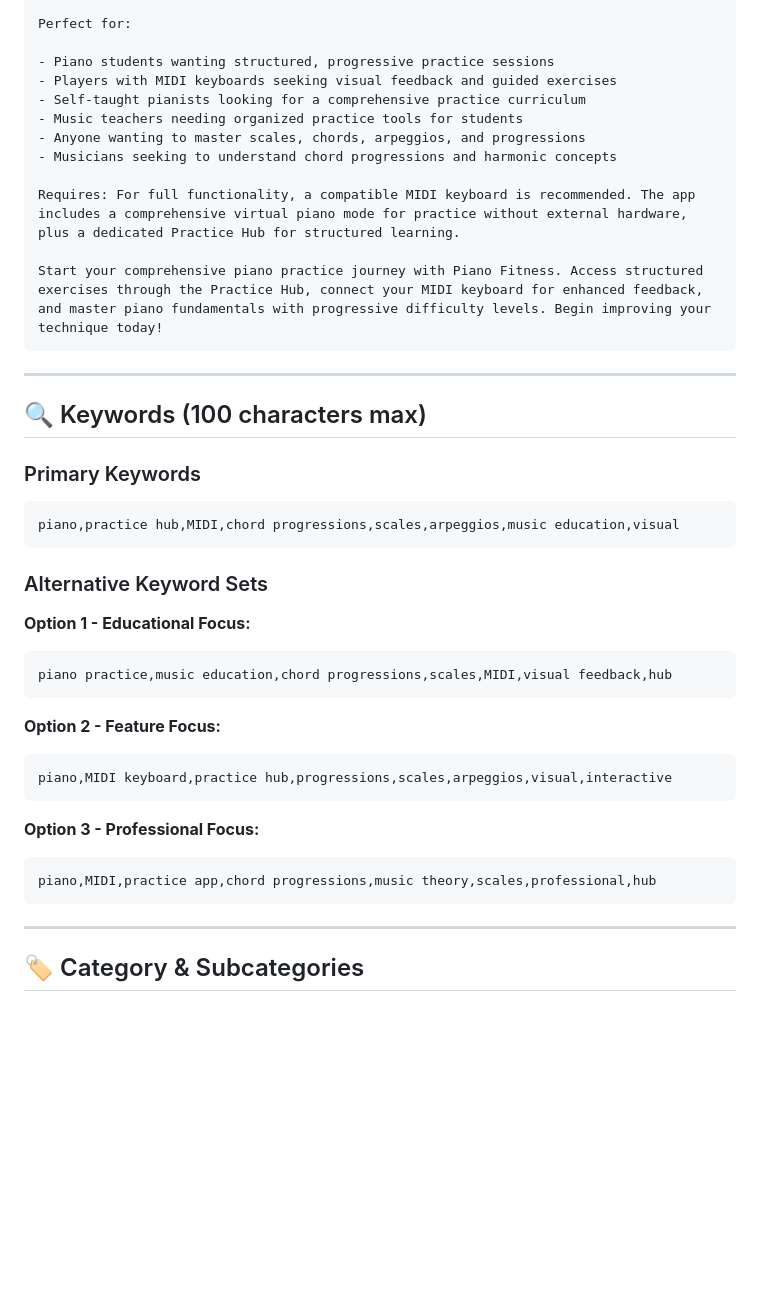
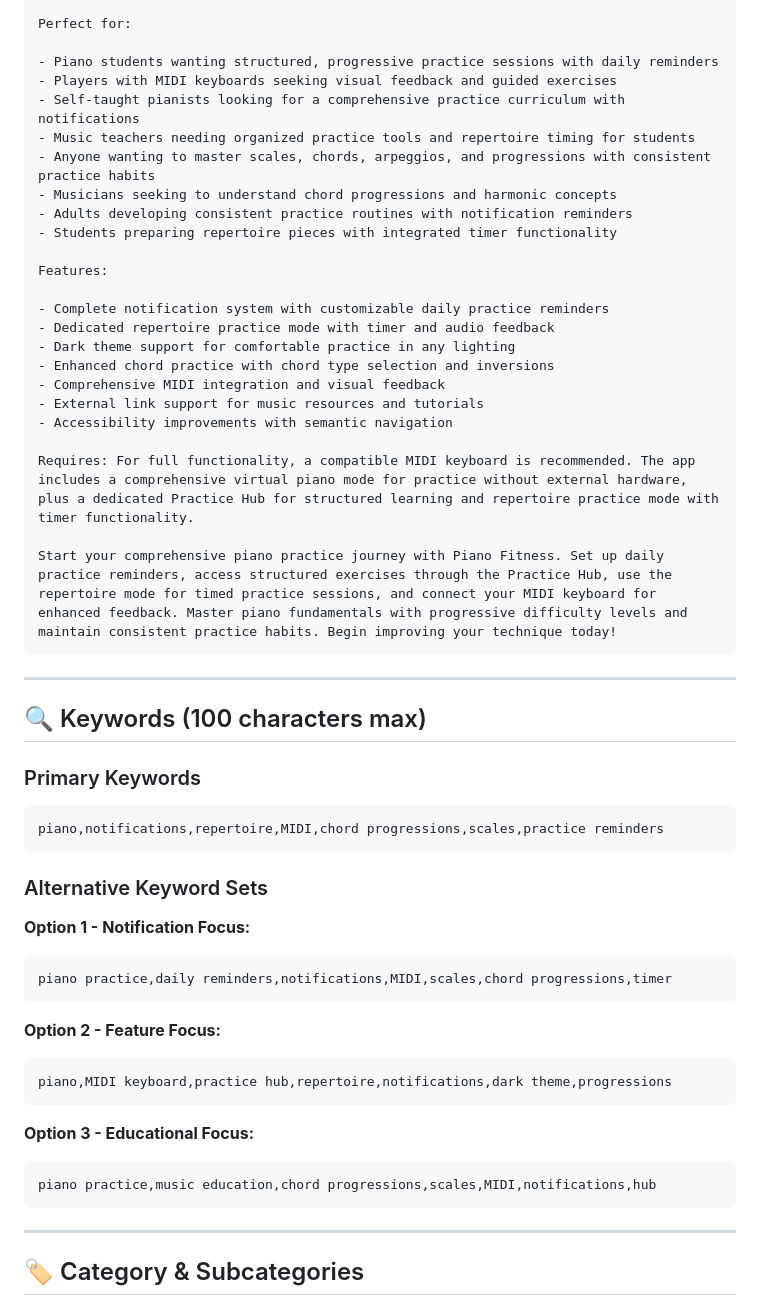
Before and after one commit to PianoFitness/app, a Markdown page: docs/app_store.md, the part around one of its changes. Rendered like a GitHub page; blank space fills up the shorter version.

Commit message:
refactor(app_store): update promotional text and descriptions to emphasize notifications and repertoire features

````diff
--- a/docs/app_store.md
+++ b/docs/app_store.md
@@ -105,16 +122,28 @@ Professional MIDI Integration
 
 Perfect for:
 
-- Piano students wanting structured, progressive practice sessions
+- Piano students wanting structured, progressive practice sessions with daily reminders
 - Players with MIDI keyboards seeking visual feedback and guided exercises
-- Self-taught pianists looking for a comprehensive practice curriculum
-- Music teachers needing organized practice tools for students
-- Anyone wanting to master scales, chords, arpeggios, and progressions
+- Self-taught pianists looking for a comprehensive practice curriculum with notifications
+- Music teachers needing organized practice tools and repertoire timing for students
+- Anyone wanting to master scales, chords, arpeggios, and progressions with consistent practice habits
 - Musicians seeking to understand chord progressions and harmonic concepts
+- Adults developing consistent practice routines with notification reminders
+- Students preparing repertoire pieces with integrated timer functionality
 
-Requires: For full functionality, a compatible MIDI keyboard is recommended. The app includes a comprehensive virtual piano mode for practice without external hardware, plus a dedicated Practice Hub for structured learning.
+Features:
 
-Start your comprehensive piano practice journey with Piano Fitness. Access structured exercises through the Practice Hub, connect your MIDI keyboard for enhanced feedback, and master piano fundamentals with progressive difficulty levels. Begin improving your technique today!
+- Complete notification system with customizable daily practice reminders
+- Dedicated repertoire practice mode with timer and audio feedback
+- Dark theme support for comfortable practice in any lighting
+- Enhanced chord practice with chord type selection and inversions
+- Comprehensive MIDI integration and visual feedback
+- External link support for music resources and tutorials
+- Accessibility improvements with semantic navigation
+
+Requires: For full functionality, a compatible MIDI keyboard is recommended. The app includes a comprehensive virtual piano mode for practice without external hardware, plus a dedicated Practice Hub for structured learning and repertoire practice mode with timer functionality.
+
+Start your comprehensive piano practice journey with Piano Fitness. Set up daily practice reminders, access structured exercises through the Practice Hub, use the repertoire mode for timed practice sessions, and connect your MIDI keyboard for enhanced feedback. Master piano fundamentals with progressive difficulty levels and maintain consistent practice habits. Begin improving your technique today!
 ```
 
 ---
@@ -124,27 +153,27 @@ Start your comprehensive piano practice journey with Piano Fitness. Access struc
 ### Primary Keywords
 
 ```text
-piano,practice hub,MIDI,chord progressions,scales,arpeggios,music education,visual
+piano,notifications,repertoire,MIDI,chord progressions,scales,practice reminders
 ```
 
 ### Alternative Keyword Sets
 
-**Option 1 - Educational Focus:**
+**Option 1 - Notification Focus:**
 
 ```text
-piano practice,music education,chord progressions,scales,MIDI,visual feedback,hub
+piano practice,daily reminders,notifications,MIDI,scales,chord progressions,timer
 ```
 
 **Option 2 - Feature Focus:**
 
 ```text
-piano,MIDI keyboard,practice hub,progressions,scales,arpeggios,visual,interactive
+piano,MIDI keyboard,practice hub,repertoire,notifications,dark theme,progressions
 ```
 
-**Option 3 - Professional Focus:**
+**Option 3 - Educational Focus:**
 
 ```text
-piano,MIDI,practice app,chord progressions,music theory,scales,professional,hub
+piano practice,music education,chord progressions,scales,MIDI,notifications,hub
 ```
 
 ---
````
Also changed, not shown: other parts of docs/app_store.md (+33 -16 lines).
